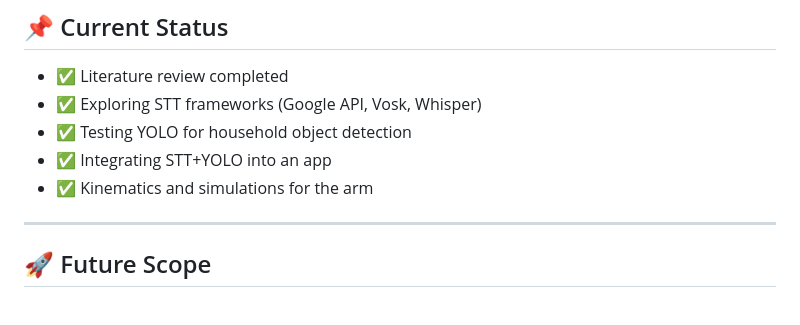
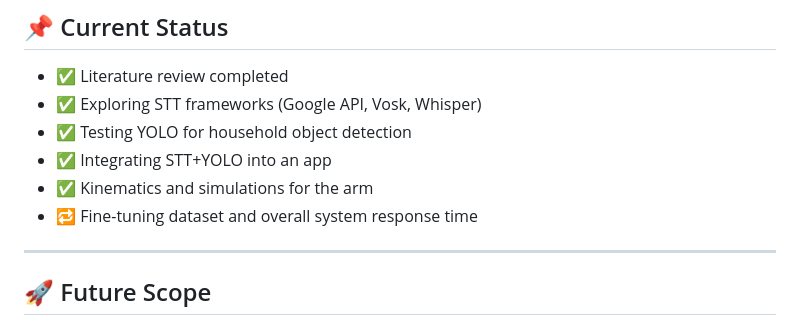
Before and after one commit to NigelSaldanha02/Voice-Automated-Helping-Hand, a Markdown page: README.md, the part around the change. Drawn GitHub-style.

Commit message:
Add fine-tuning task to project scope
Added a new task for fine-tuning dataset and system response time.

```diff
--- a/README.md
+++ b/README.md
@@ -71,6 +71,7 @@ We reviewed **15 research papers** covering:
 - ✅ Testing YOLO for household object detection
 - ✅ Integrating STT+YOLO into an app
 - ✅ Kinematics and simulations for the arm
+- 🔁 Fine-tuning dataset and overall system response time
 
 ---
 
```
